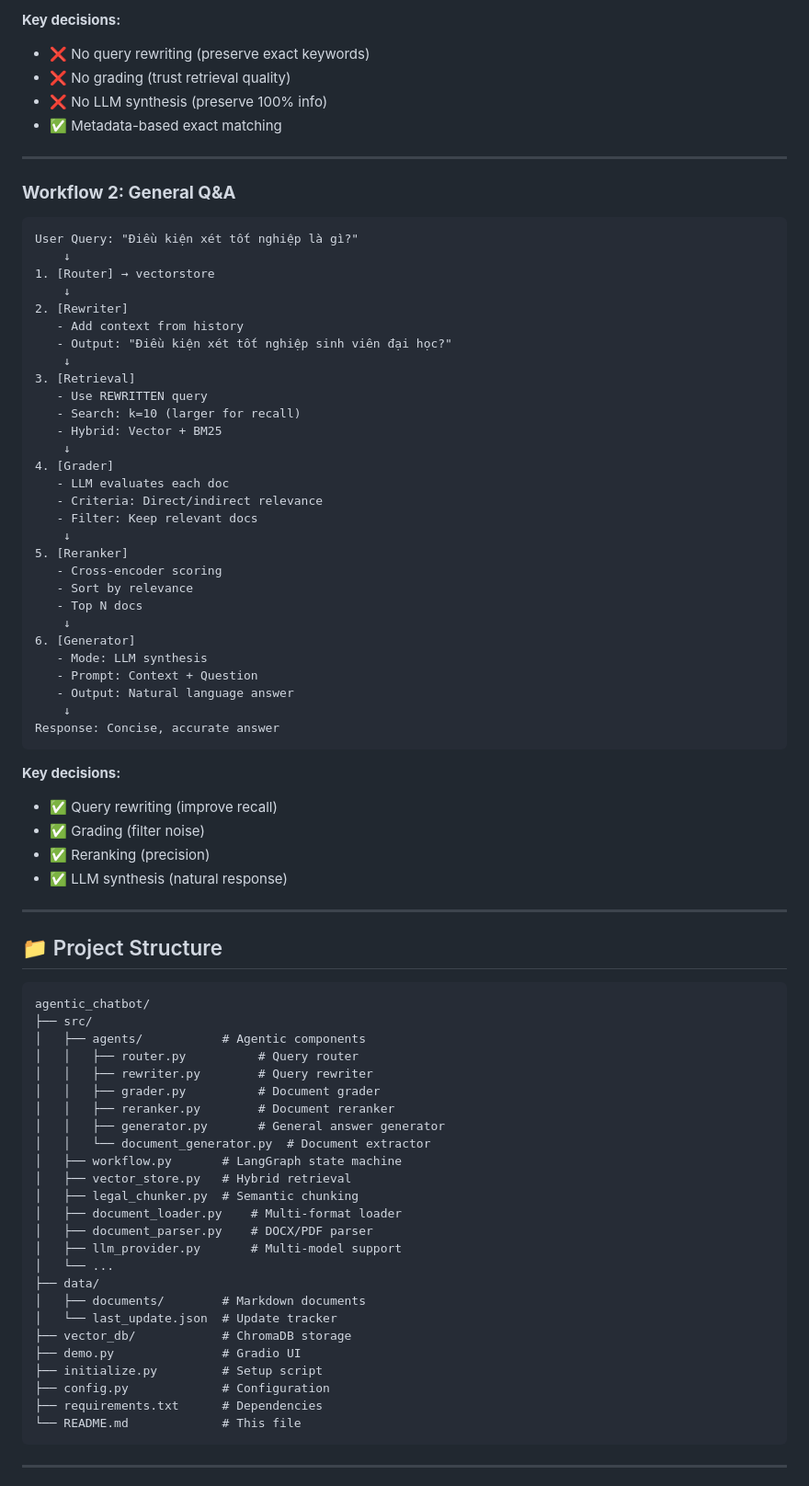
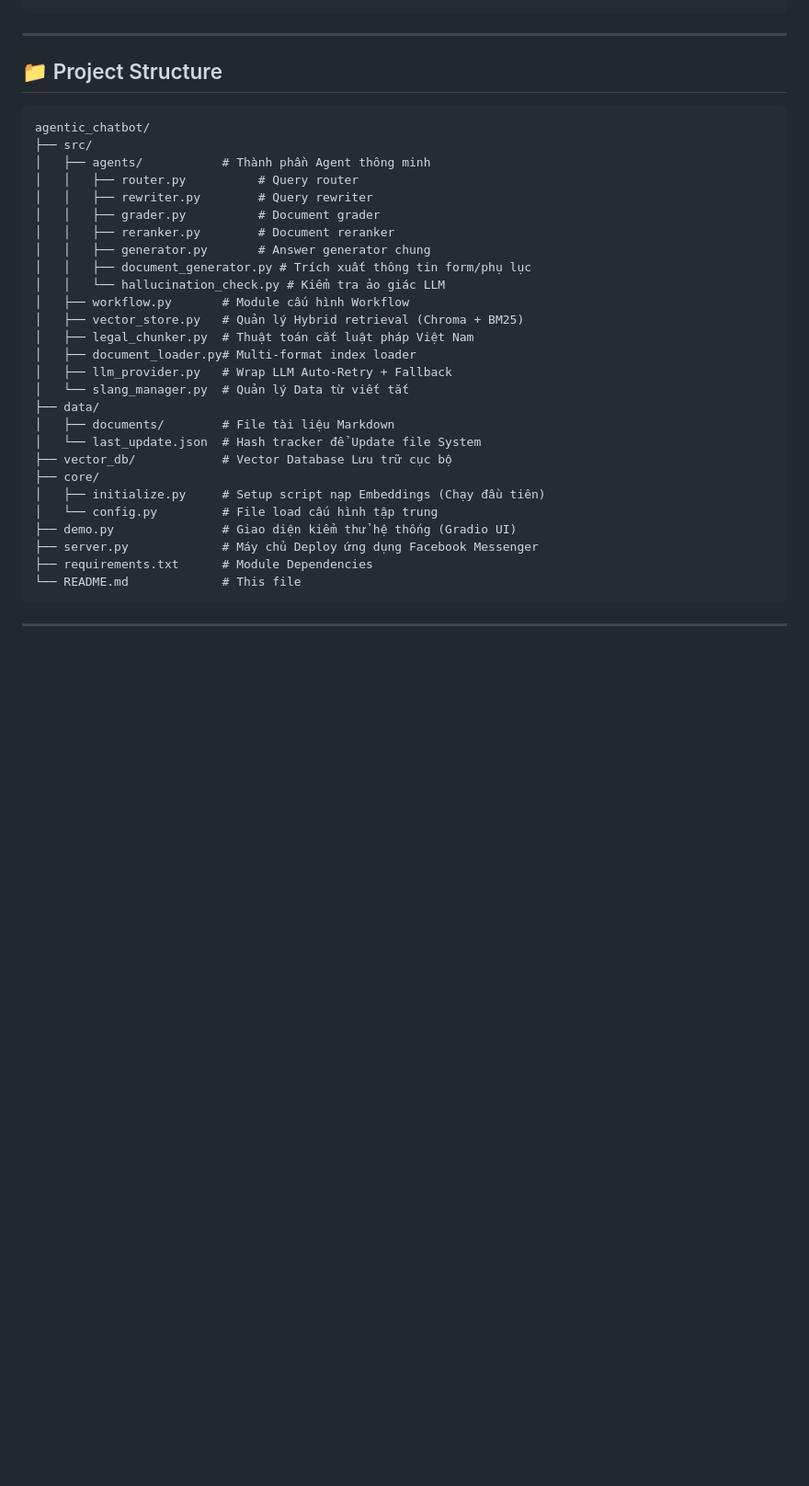
Before and after one commit to CuongLam1206/Chatbox_Haui, a Markdown page: README.md, the part around one of its changes. Shown at 92% size. Drawn GitHub-style; blank space fills up the shorter version.

Commit message:
docs: update README [skip ci]

````diff
--- a/README.md
+++ b/README.md
@@ -214,50 +175,3 @@ Response: Complete Phụ lục 07 (3 sections + 7-column table)
-**Key decisions:**
-- ❌ No query rewriting (preserve exact keywords)
-- ❌ No grading (trust retrieval quality)
-- ❌ No LLM synthesis (preserve 100% info)
-- ✅ Metadata-based exact matching
-
----
-
-### **Workflow 2: General Q&A**
-
-```
-User Query: "Điều kiện xét tốt nghiệp là gì?"
-    ↓
-1. [Router] → vectorstore
-    ↓
-2. [Rewriter]
-   - Add context from history
-   - Output: "Điều kiện xét tốt nghiệp sinh viên đại học?"
-    ↓
-3. [Retrieval]
-   - Use REWRITTEN query
-   - Search: k=10 (larger for recall)
-   - Hybrid: Vector + BM25
-    ↓
-4. [Grader]
-   - LLM evaluates each doc
-   - Criteria: Direct/indirect relevance
-   - Filter: Keep relevant docs
-    ↓
-5. [Reranker]
-   - Cross-encoder scoring
-   - Sort by relevance
-   - Top N docs
-    ↓
-6. [Generator]
-   - Mode: LLM synthesis
-   - Prompt: Context + Question
-   - Output: Natural language answer
-    ↓
-Response: Concise, accurate answer
-```
-
-**Key decisions:**
-- ✅ Query rewriting (improve recall)
-- ✅ Grading (filter noise)
-- ✅ Reranking (precision)
-- ✅ LLM synthesis (natural response)
 
 ---
 
@@ -266,28 +180,30 @@ Response: Concise, accurate answer
 ```
 agentic_chatbot/
 ├── src/
-│   ├── agents/           # Agentic components
+│   ├── agents/           # Thành phần Agent thông minh
 │   │   ├── router.py          # Query router
 │   │   ├── rewriter.py        # Query rewriter
 │   │   ├── grader.py          # Document grader
 │   │   ├── reranker.py        # Document reranker
-│   │   ├── generator.py       # General answer generator
-│   │   └── document_generator.py  # Document extractor
-│   ├── workflow.py       # LangGraph state machine
-│   ├── vector_store.py   # Hybrid retrieval
-│   ├── legal_chunker.py  # Semantic chunking
-│   ├── document_loader.py    # Multi-format loader
-│   ├── document_parser.py    # DOCX/PDF parser
-│   ├── llm_provider.py       # Multi-model support
-│   └── ...
+│   │   ├── generator.py       # Answer generator chung
+│   │   ├── document_generator.py # Trích xuất thông tin form/phụ lục
+│   │   └── hallucination_check.py # Kiểm tra ảo giác LLM
+│   ├── workflow.py       # Module cấu hình Workflow
+│   ├── vector_store.py   # Quản lý Hybrid retrieval (Chroma + BM25)
+│   ├── legal_chunker.py  # Thuật toán cắt luật pháp Việt Nam
+│   ├── document_loader.py# Multi-format index loader
+│   ├── llm_provider.py   # Wrap LLM Auto-Retry + Fallback
+│   └── slang_manager.py  # Quản lý Data từ viết tắt
 ├── data/
-│   ├── documents/        # Markdown documents
-│   └── last_update.json  # Update tracker
-├── vector_db/            # ChromaDB storage
-├── demo.py               # Gradio UI
-├── initialize.py         # Setup script
-├── config.py             # Configuration
-├── requirements.txt      # Dependencies
+│   ├── documents/        # File tài liệu Markdown
+│   └── last_update.json  # Hash tracker để Update file System
+├── vector_db/            # Vector Database Lưu trữ cục bộ
+├── core/
+│   ├── initialize.py     # Setup script nạp Embeddings (Chạy đầu tiên)
+│   └── config.py         # File load cấu hình tập trung
+├── demo.py               # Giao diện kiểm thử hệ thống (Gradio UI)
+├── server.py             # Máy chủ Deploy ứng dụng Facebook Messenger
+├── requirements.txt      # Module Dependencies
 └── README.md             # This file
 ```
 
````
Also changed, not shown: other parts of README.md (+102 -213 lines).
